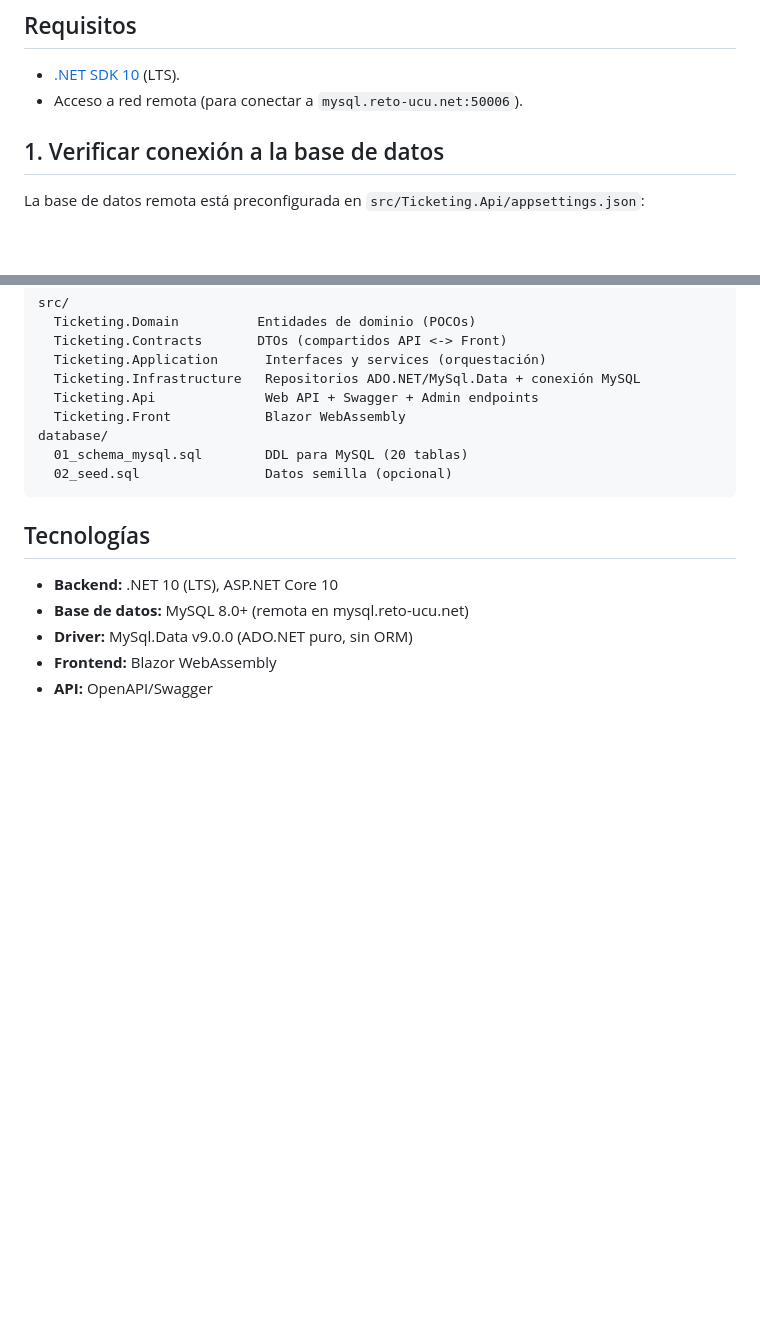
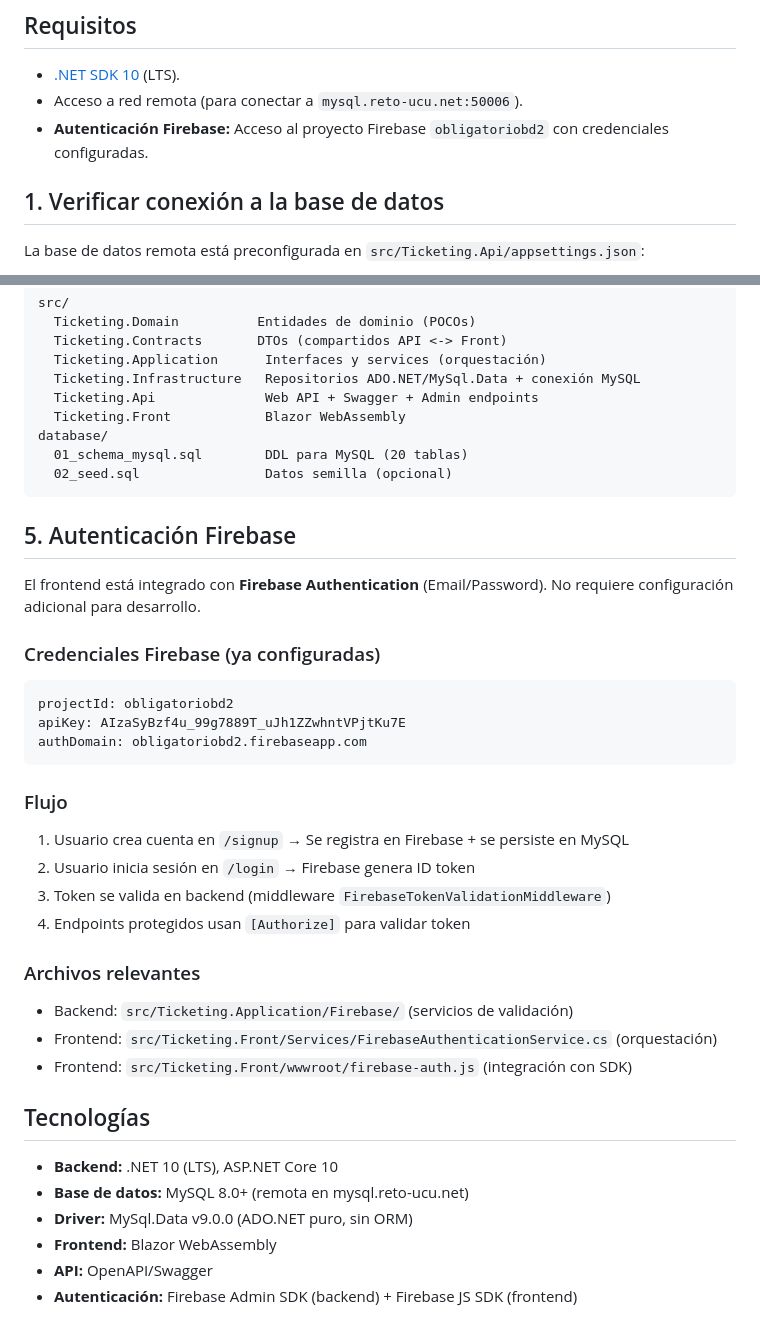
Before and after one commit to MateoNegrin/Obligatorio_BD2, a Markdown page: README.md, 2 parts joined by grey strips. Rendered like a GitHub page; blank space fills up the shorter version.

Commit message:
Actualizar README y GUIA con autenticación Firebase

````diff
--- a/README.md
+++ b/README.md
@@ -15,6 +15,7 @@ con acceso a datos en **ADO.NET puro sobre MySQL** (sin ORM) y un front mínimo
 
 - [.NET SDK 10](https://dotnet.microsoft.com/download) (LTS).
 - Acceso a red remota (para conectar a `mysql.reto-ucu.net:50006`).
+- **Autenticación Firebase:** Acceso al proyecto Firebase `obligatoriobd2` con credenciales configuradas.
 
 ## 1. Verificar conexión a la base de datos
 
@@ -90,6 +91,28 @@ database/
   02_seed.sql                Datos semilla (opcional)
 ```
 
+## 5. Autenticación Firebase
+
+El frontend está integrado con **Firebase Authentication** (Email/Password). No requiere configuración adicional para desarrollo.
+
+### Credenciales Firebase (ya configuradas)
+```
+projectId: obligatoriobd2
+apiKey: AIzaSyBzf4u_99g7889T_uJh1ZZwhntVPjtKu7E
+authDomain: obligatoriobd2.firebaseapp.com
+```
+
+### Flujo
+1. Usuario crea cuenta en `/signup` → Se registra en Firebase + se persiste en MySQL
+2. Usuario inicia sesión en `/login` → Firebase genera ID token
+3. Token se valida en backend (middleware `FirebaseTokenValidationMiddleware`)
+4. Endpoints protegidos usan `[Authorize]` para validar token
+
+### Archivos relevantes
+- Backend: `src/Ticketing.Application/Firebase/` (servicios de validación)
+- Frontend: `src/Ticketing.Front/Services/FirebaseAuthenticationService.cs` (orquestación)
+- Frontend: `src/Ticketing.Front/wwwroot/firebase-auth.js` (integración con SDK)
+
 ## Tecnologías
 
 - **Backend:** .NET 10 (LTS), ASP.NET Core 10
@@ -97,3 +120,4 @@ database/
 - **Driver:** MySql.Data v9.0.0 (ADO.NET puro, sin ORM)
 - **Frontend:** Blazor WebAssembly
 - **API:** OpenAPI/Swagger
+- **Autenticación:** Firebase Admin SDK (backend) + Firebase JS SDK (frontend)
````
Also changed, not shown: GUIA.md (+86 -0 lines).
